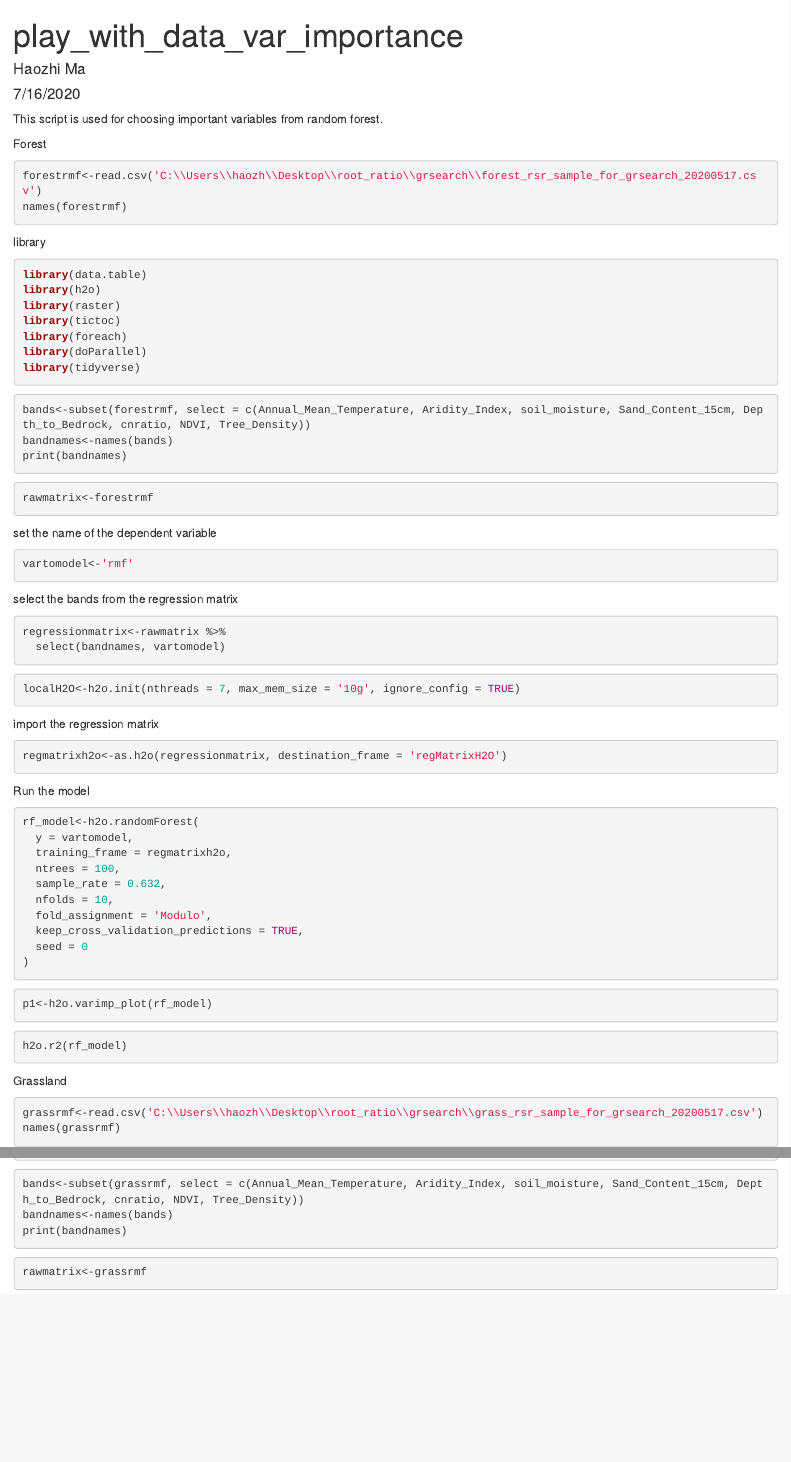
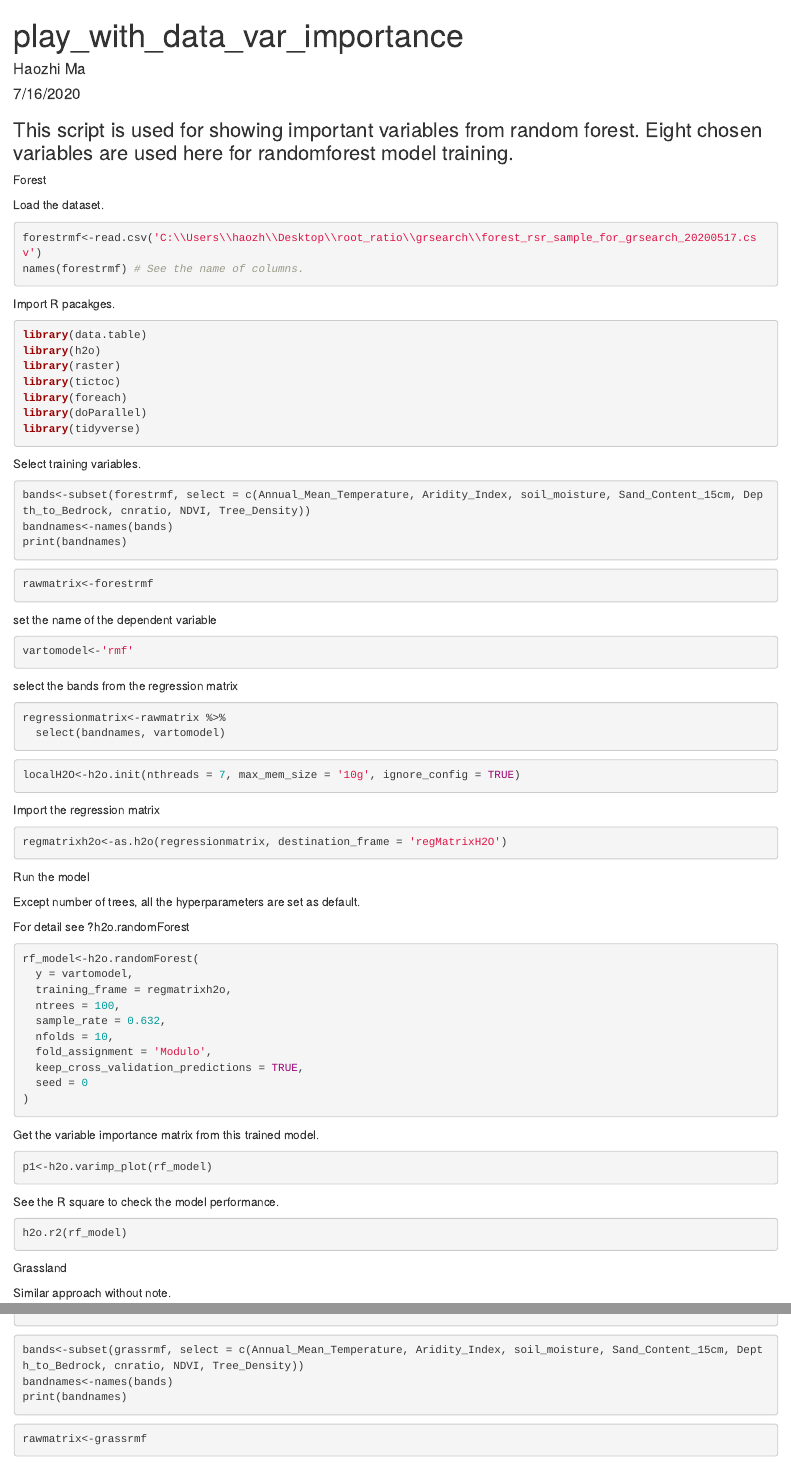
Before and after one commit to haozhima95/Global_mapping_root_shoot_ratio, an R Markdown document (RSR_Geospatial_Modeling/RMF_controllers/eight_var_importance.Rmd): the page in a window 1100 px wide, from its top, and a second part further down, joined at a grey line. Rendered offline with R 4.5, knitr and Pandoc, with nearby package versions; the code chunks are not run, so their results and figures are left out.

Commit message:
Update and rename eight_var_rf.Rmd to eight_var_importance.Rmd

````diff
--- a/RSR_Geospatial_Modeling/RMF_controllers/eight_var_rf.Rmd
+++ b/RSR_Geospatial_Modeling/RMF_controllers/eight_var_importance.Rmd
@@ -5,18 +5,20 @@ date: "7/16/2020"
 output: html_document
 ---
 
-This script is used for choosing important variables from random forest.
+### This script is used for showing important variables from random forest. Eight chosen variables are used here for randomforest model training.
 
 Forest
 
+
+Load the dataset.
 ```{R}
 forestrmf<-read.csv('C:\\Users\\haozh\\Desktop\\root_ratio\\grsearch\\forest_rsr_sample_for_grsearch_20200517.csv')
-names(forestrmf)
+names(forestrmf) # See the name of columns.
 
 ```
 
 
-library
+Import R pacakges.
 
 ```{R}
 library(data.table)
@@ -29,7 +31,7 @@ library(tidyverse)
 
 ```
 
-
+Select training variables.
 ```{R}
 bands<-subset(forestrmf, select = c(Annual_Mean_Temperature, Aridity_Index, soil_moisture, Sand_Content_15cm, Depth_to_Bedrock, cnratio, NDVI, Tree_Density))
 bandnames<-names(bands)
@@ -60,7 +62,7 @@ localH2O<-h2o.init(nthreads = 7, max_mem_size = '10g', ignore_config = TRUE)
 
 ```
 
-import the regression matrix
+Import the regression matrix
 ```{R}
 regmatrixh2o<-as.h2o(regressionmatrix, destination_frame = 'regMatrixH2O')
 ```
@@ -68,7 +70,9 @@ regmatrixh2o<-as.h2o(regressionmatrix, destination_frame = 'regMatrixH2O')
 
 Run the model
 
+Except number of trees, all the hyperparameters are set as default.
 
+For detail see ?h2o.randomForest
 ```{R}
 rf_model<-h2o.randomForest(
   y = vartomodel,
@@ -82,14 +86,14 @@ rf_model<-h2o.randomForest(
 )
 
 ```
-
+Get the variable importance matrix from this trained model.
 
 ```{R}
 p1<-h2o.varimp_plot(rf_model)
 
 ```
 
-
+See the R square to check the model performance.
 ```{R}
 h2o.r2(rf_model)
 
@@ -98,6 +102,8 @@ h2o.r2(rf_model)
 
 
 Grassland
+
+Similar approach without note.
 
 ```{R}
 grassrmf<-read.csv('C:\\Users\\haozh\\Desktop\\root_ratio\\grsearch\\grass_rsr_sample_for_grsearch_20200517.csv')
````
Also changed, not shown: RSR_Geospatial_Modeling/RMF_controllers/eight_var_importance.Rmd (2 more changed lines).
